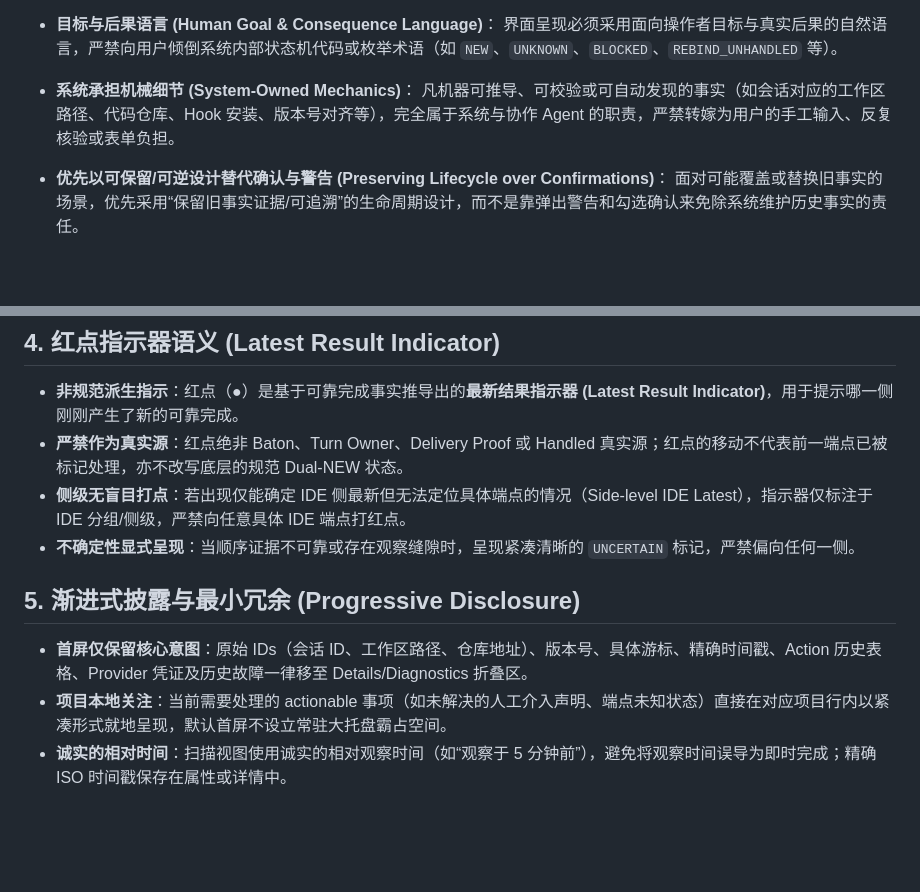
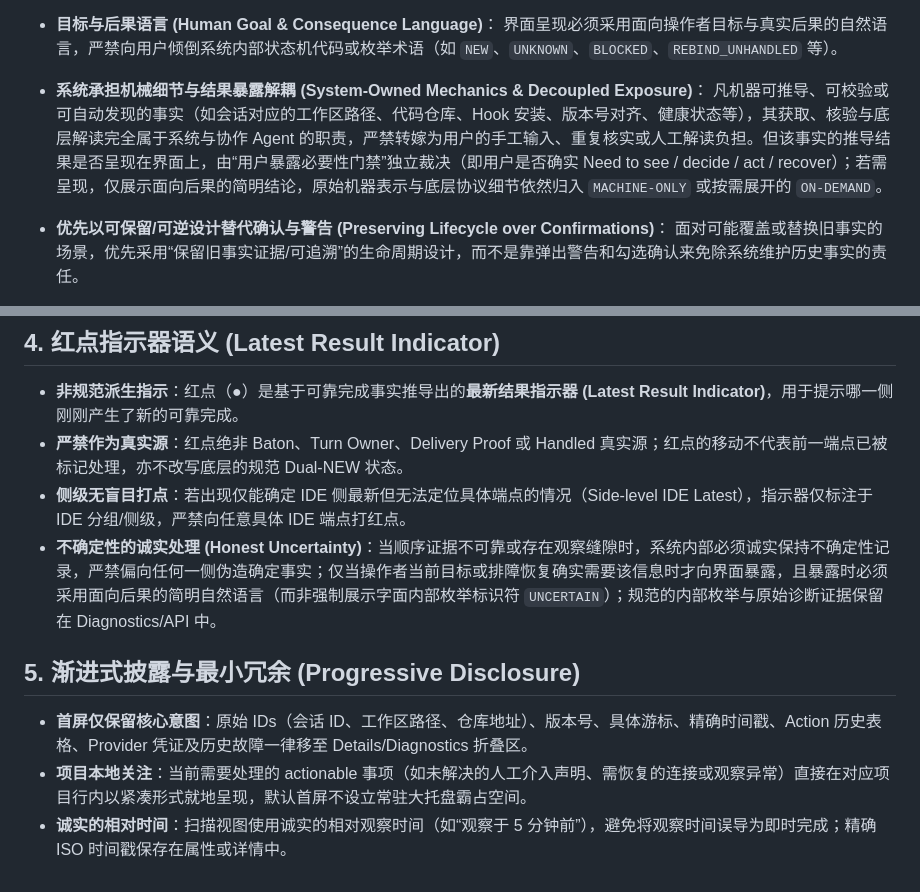
Before and after one commit to carllx/browser-ide-rally, a Markdown page: docs/agents/ui-design.md, 2 parts joined by grey strips. Rendered like a GitHub page; blank space fills up the shorter version.

Commit message:
docs(ui): reconcile honest uncertainty and machine-owned mechanics (#42)

```diff
--- a/docs/agents/ui-design.md
+++ b/docs/agents/ui-design.md
@@ -32,8 +32,8 @@
 - **目标与后果语言 (Human Goal & Consequence Language)**：
   界面呈现必须采用面向操作者目标与真实后果的自然语言，严禁向用户倾倒系统内部状态机代码或枚举术语（如 `NEW`、`UNKNOWN`、`BLOCKED`、`REBIND_UNHANDLED` 等）。
 
-- **系统承担机械细节 (System-Owned Mechanics)**：
-  凡机器可推导、可校验或可自动发现的事实（如会话对应的工作区路径、代码仓库、Hook 安装、版本号对齐等），完全属于系统与协作 Agent 的职责，严禁转嫁为用户的手工输入、反复核验或表单负担。
+- **系统承担机械细节与结果暴露解耦 (System-Owned Mechanics & Decoupled Exposure)**：
+  凡机器可推导、可校验或可自动发现的事实（如会话对应的工作区路径、代码仓库、Hook 安装、版本号对齐、健康状态等），其获取、核验与底层解读完全属于系统与协作 Agent 的职责，严禁转嫁为用户的手工输入、重复核实或人工解读负担。但该事实的推导结果是否呈现在界面上，由“用户暴露必要性门禁”独立裁决（即用户是否确实 Need to see / decide / act / recover）；若需呈现，仅展示面向后果的简明结论，原始机器表示与底层协议细节依然归入 `MACHINE-ONLY` 或按需展开的 `ON-DEMAND`。
 
 - **优先以可保留/可逆设计替代确认与警告 (Preserving Lifecycle over Confirmations)**：
   面对可能覆盖或替换旧事实的场景，优先采用“保留旧事实证据/可追溯”的生命周期设计，而不是靠弹出警告和勾选确认来免除系统维护历史事实的责任。
@@ -59,10 +59,10 @@
 - **非规范派生指示**：红点（●）是基于可靠完成事实推导出的**最新结果指示器 (Latest Result Indicator)**，用于提示哪一侧刚刚产生了新的可靠完成。
 - **严禁作为真实源**：红点绝非 Baton、Turn Owner、Delivery Proof 或 Handled 真实源；红点的移动不代表前一端点已被标记处理，亦不改写底层的规范 Dual-NEW 状态。
 - **侧级无盲目打点**：若出现仅能确定 IDE 侧最新但无法定位具体端点的情况（Side-level IDE Latest），指示器仅标注于 IDE 分组/侧级，严禁向任意具体 IDE 端点打红点。
-- **不确定性显式呈现**：当顺序证据不可靠或存在观察缝隙时，呈现紧凑清晰的 `UNCERTAIN` 标记，严禁偏向任何一侧。
+- **不确定性的诚实处理 (Honest Uncertainty)**：当顺序证据不可靠或存在观察缝隙时，系统内部必须诚实保持不确定性记录，严禁偏向任何一侧伪造确定事实；仅当操作者当前目标或排障恢复确实需要该信息时才向界面暴露，且暴露时必须采用面向后果的简明自然语言（而非强制展示字面内部枚举标识符 `UNCERTAIN`）；规范的内部枚举与原始诊断证据保留在 Diagnostics/API 中。
 
 ## 5. 渐进式披露与最小冗余 (Progressive Disclosure)
 
 - **首屏仅保留核心意图**：原始 IDs（会话 ID、工作区路径、仓库地址）、版本号、具体游标、精确时间戳、Action 历史表格、Provider 凭证及历史故障一律移至 Details/Diagnostics 折叠区。
-- **项目本地关注**：当前需要处理的 actionable 事项（如未解决的人工介入声明、端点未知状态）直接在对应项目行内以紧凑形式就地呈现，默认首屏不设立常驻大托盘霸占空间。
+- **项目本地关注**：当前需要处理的 actionable 事项（如未解决的人工介入声明、需恢复的连接或观察异常）直接在对应项目行内以紧凑形式就地呈现，默认首屏不设立常驻大托盘霸占空间。
 - **诚实的相对时间**：扫描视图使用诚实的相对观察时间（如“观察于 5 分钟前”），避免将观察时间误导为即时完成；精确 ISO 时间戳保存在属性或详情中。
```
